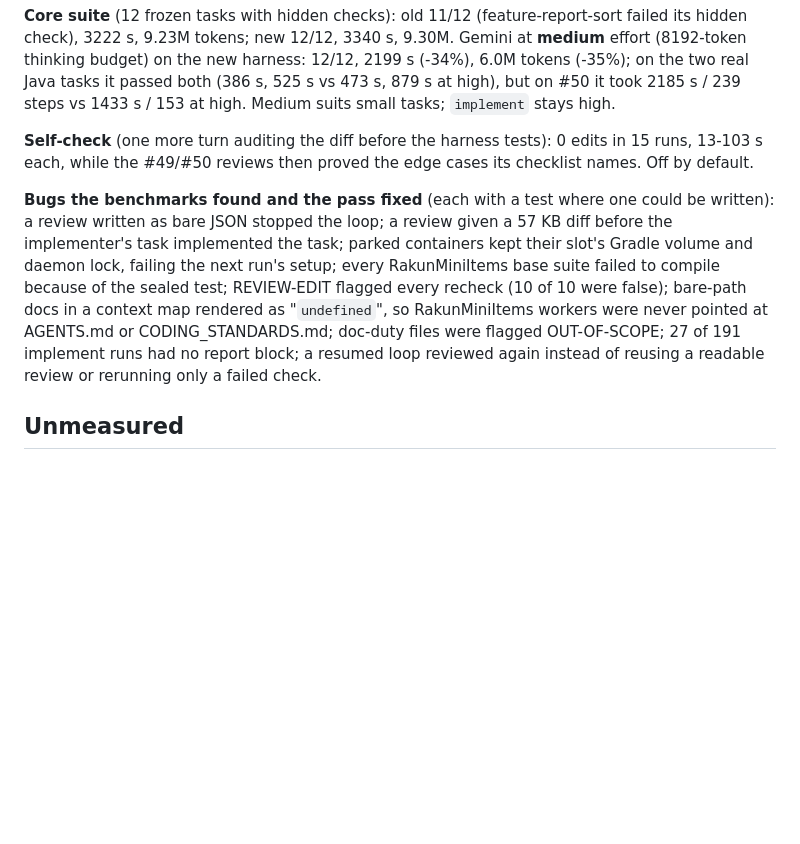
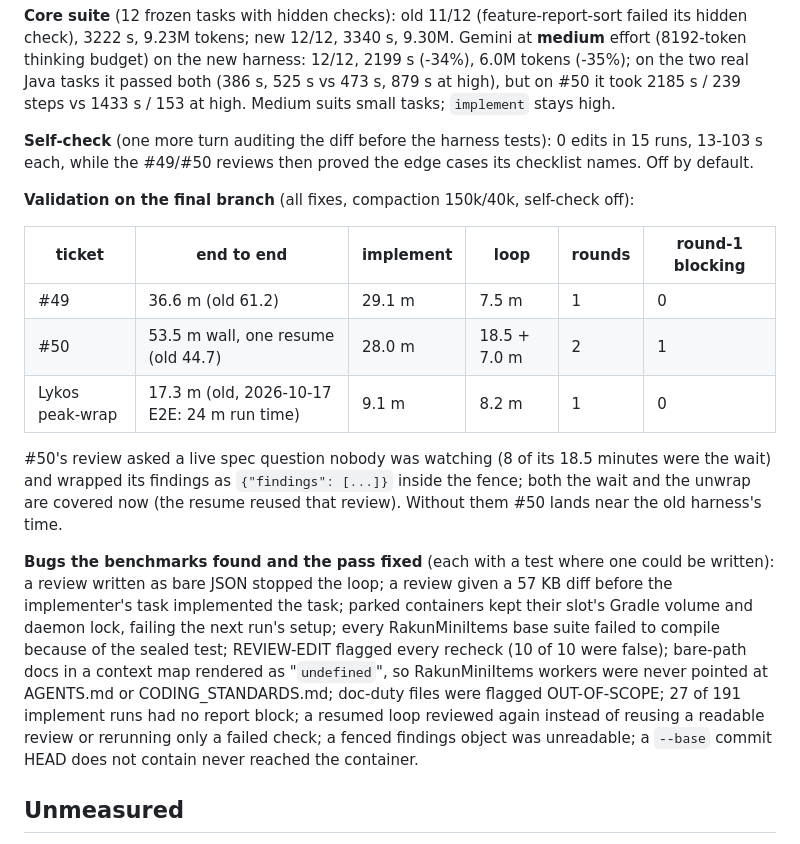
Before and after one commit to nudetiger/agent-box, a Markdown page: research/findings.md, the part around the change. Rendered like a GitHub page; blank space fills up the shorter version.

Commit message:
Findings §14: validation on the final branch (#49, #50, Lykos peak-wrap)

```diff
--- a/research/findings.md
+++ b/research/findings.md
@@ -414,6 +414,18 @@ passed both (386 s, 525 s vs 473 s, 879 s at high), but on #50 it took 2185 s /
 **Self-check** (one more turn auditing the diff before the harness tests): 0 edits in 15 runs, 13-103 s
 each, while the #49/#50 reviews then proved the edge cases its checklist names. Off by default.
 
+**Validation on the final branch** (all fixes, compaction 150k/40k, self-check off):
+
+| ticket | end to end | implement | loop | rounds | round-1 blocking |
+| --- | --- | --- | --- | --- | --- |
+| #49 | 36.6 m (old 61.2) | 29.1 m | 7.5 m | 1 | 0 |
+| #50 | 53.5 m wall, one resume (old 44.7) | 28.0 m | 18.5 + 7.0 m | 2 | 1 |
+| Lykos peak-wrap | 17.3 m (old, 2026-10-17 E2E: 24 m run time) | 9.1 m | 8.2 m | 1 | 0 |
+
+#50's review asked a live spec question nobody was watching (8 of its 18.5 minutes were the wait) and
+wrapped its findings as `{"findings": [...]}` inside the fence; both the wait and the unwrap are
+covered now (the resume reused that review). Without them #50 lands near the old harness's time.
+
 **Bugs the benchmarks found and the pass fixed** (each with a test where one could be written):
 a review written as bare JSON stopped the loop; a review given a 57 KB diff before the implementer's
 task implemented the task; parked containers kept their slot's Gradle volume and daemon lock, failing
@@ -421,7 +433,8 @@ the next run's setup; every RakunMiniItems base suite failed to compile because
 REVIEW-EDIT flagged every recheck (10 of 10 were false); bare-path docs in a context map rendered as
 "`undefined`", so RakunMiniItems workers were never pointed at AGENTS.md or CODING_STANDARDS.md;
 doc-duty files were flagged OUT-OF-SCOPE; 27 of 191 implement runs had no report block; a resumed loop
-reviewed again instead of reusing a readable review or rerunning only a failed check.
+reviewed again instead of reusing a readable review or rerunning only a failed check; a fenced
+findings object was unreadable; a `--base` commit HEAD does not contain never reached the container.
 
 ## Unmeasured
 
```
Also changed, not shown: research/maturity-journal.md (+3 -0 lines).
